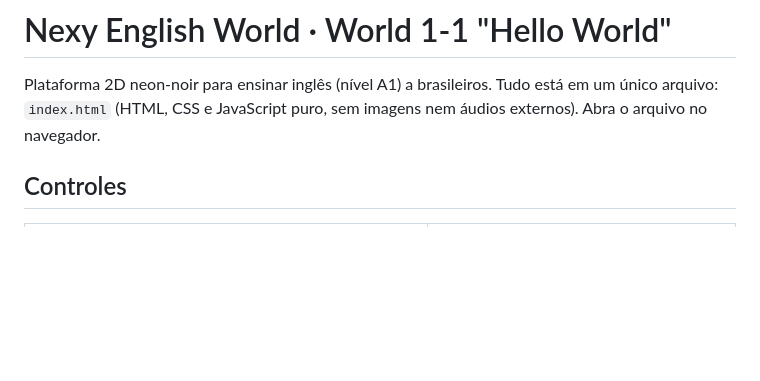
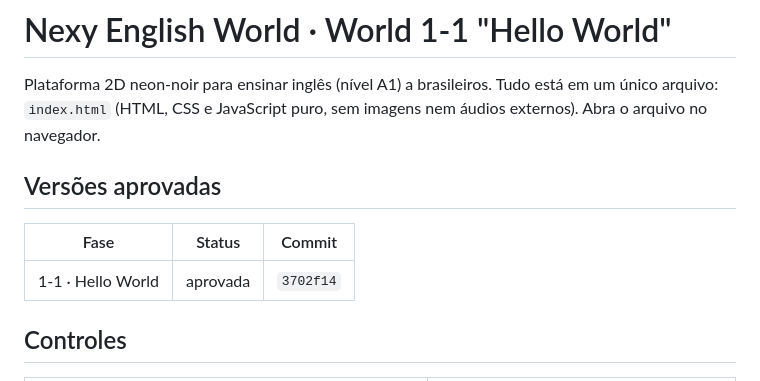
Before and after one commit to executivelivemobile-tech/Nexy-English-World, a Markdown page: README.md, the part around the change. Rendered like a GitHub page; blank space fills up the shorter version.

Commit message:
Record the approved World 1-1 commit in the README
Co-Authored-By: Claude Opus 5.5 <noreply@anthropic.com>
Claude-Session: https://claude.ai/code/session_013m8R6RXiGKkZRx6oqDAdzR

```diff
--- a/README.md
+++ b/README.md
@@ -2,6 +2,12 @@
 
 Plataforma 2D neon-noir para ensinar inglês (nível A1) a brasileiros. Tudo está em um único arquivo:
 `index.html` (HTML, CSS e JavaScript puro, sem imagens nem áudios externos). Abra o arquivo no navegador.
+
+## Versões aprovadas
+
+| Fase | Status | Commit |
+| --- | --- | --- |
+| 1-1 · Hello World | aprovada | `3702f14` |
 
 ## Controles
 
```
